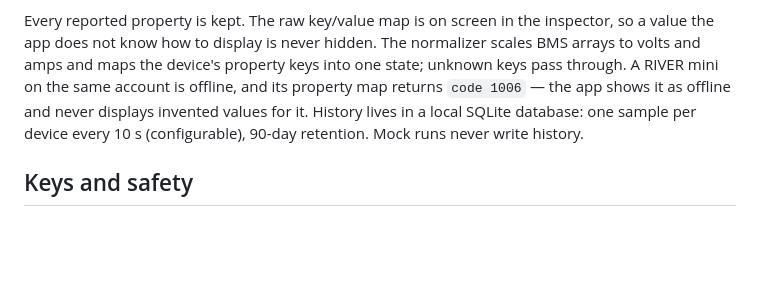
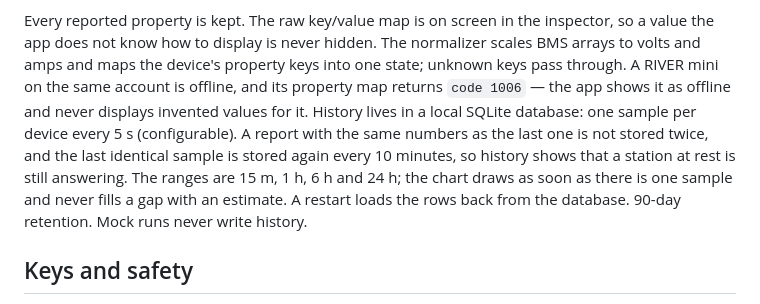
Before and after one commit to olexanderboychuk/wattdeck, a Markdown page: README.md, the part around one of its changes. GitHub-like rendering; blank space fills up the shorter version.

```diff
--- a/README.md
+++ b/README.md
@@ -138,9 +152,13 @@ inspector, so a value the app does not know how to display is never hidden.
 The normalizer scales BMS arrays to volts and amps and maps the device's
 property keys into one state; unknown keys pass through. A RIVER mini on the
 same account is offline, and its property map returns `code 1006` — the app
-shows it as offline and never displays invented values for it. History lives in
-a local SQLite database: one sample per device every 10 s (configurable),
-90-day retention. Mock runs never write history.
+shows it as offline and never displays invented values for it. History lives in a
+local SQLite database: one sample per device every 5 s (configurable). A report with
+the same numbers as the last one is not stored twice, and the last identical sample
+is stored again every 10 minutes, so history shows that a station at rest is still
+answering. The ranges are 15 m, 1 h, 6 h and 24 h; the chart draws as soon as there
+is one sample and never fills a gap with an estimate. A restart loads the rows back
+from the database. 90-day retention. Mock runs never write history.
 
 ## Keys and safety
 
```
Also changed, not shown: other parts of README.md (+24 -10 lines), docs/API_INTEGRATION.md (+27 -0 lines), docs/CONFIGURATION.md (+1 -1 lines), docs/screenshots/alerts.png, docs/screenshots/analytics.png, docs/screenshots/dashboard.png.
